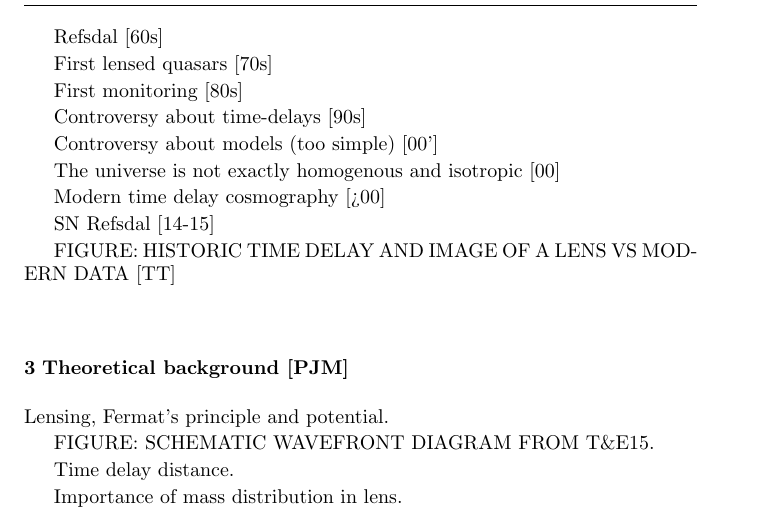
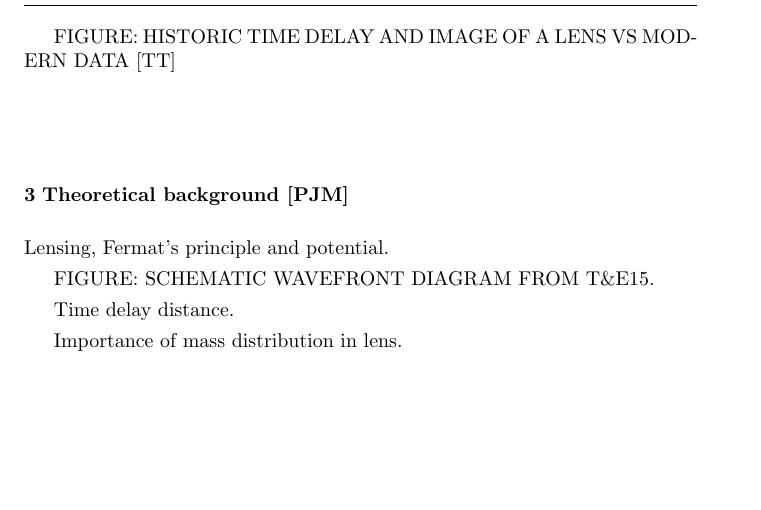
Before and after one commit to tommasotreu/AARV, a LaTeX paper (TM16.tex): part of page 4 of 6, cut at the place of the change, the shorter picture padded with empty space. Compiled offline with pdfLaTeX.

Commit message:
minor edits and fixed refs

```diff
--- a/TM16.tex
+++ b/TM16.tex
@@ -123,28 +123,6 @@ Cite Jackson 2015, Weinberg 2013, etc etc.
 \label{sec:history}
 
 \include{history}
-
-%Once upon a time, there was an important article written by \citet{Ref64}.
-
-%Early attempts. Systematic errors evident.
-
-%B1608: HST data on Einstein Ring, fully modeled, precision cosmology.
-
-Refsdal [60s]
-
-First lensed quasars [70s]
-
-First monitoring [80s]
-
-Controversy about time-delays [90s]
-
-Controversy about models (too simple) [00']
-
-The universe is not exactly homogenous and isotropic [00]
-
-Modern time delay cosmography [>00]
-
-SN Refsdal [14-15]
 
 FIGURE: HISTORIC TIME DELAY AND IMAGE OF A LENS VS MODERN DATA [TT]
 
```
Also changed, not shown: history.tex (+1 -1 lines), TM16.pdf.
